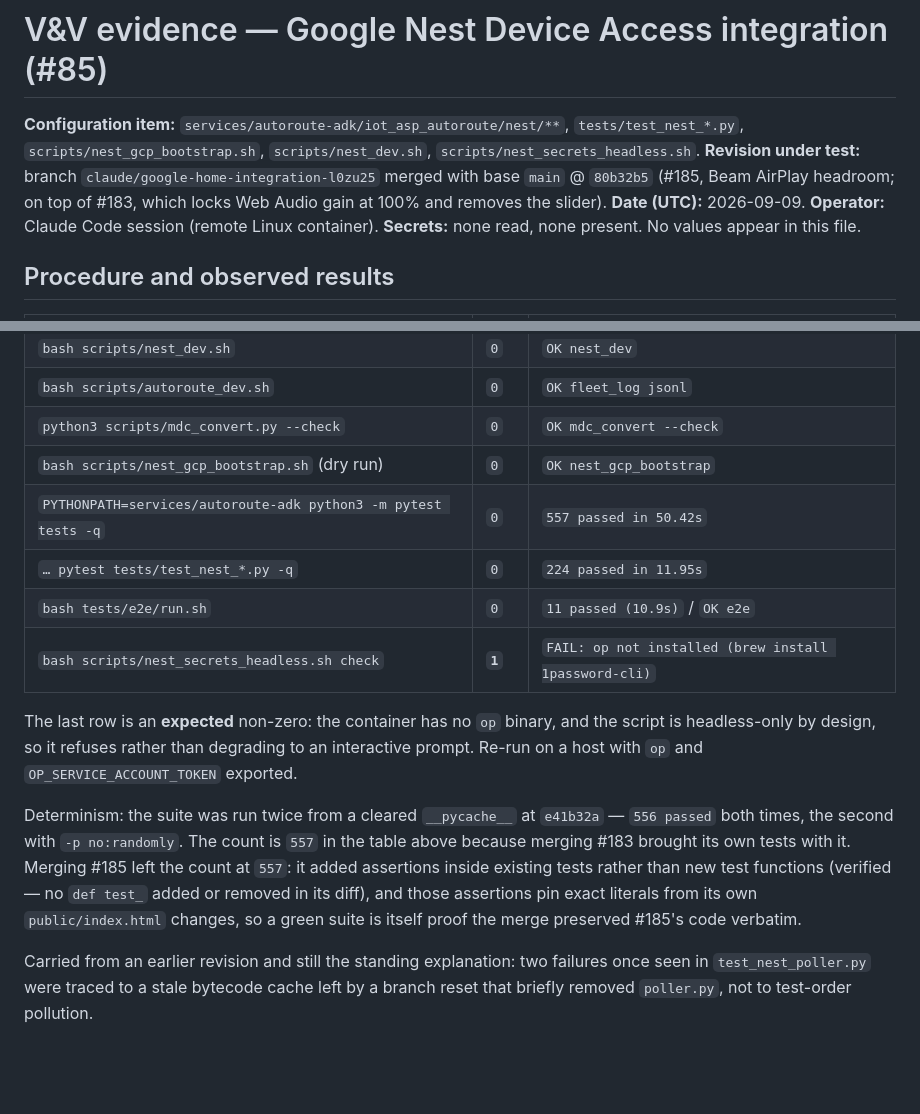
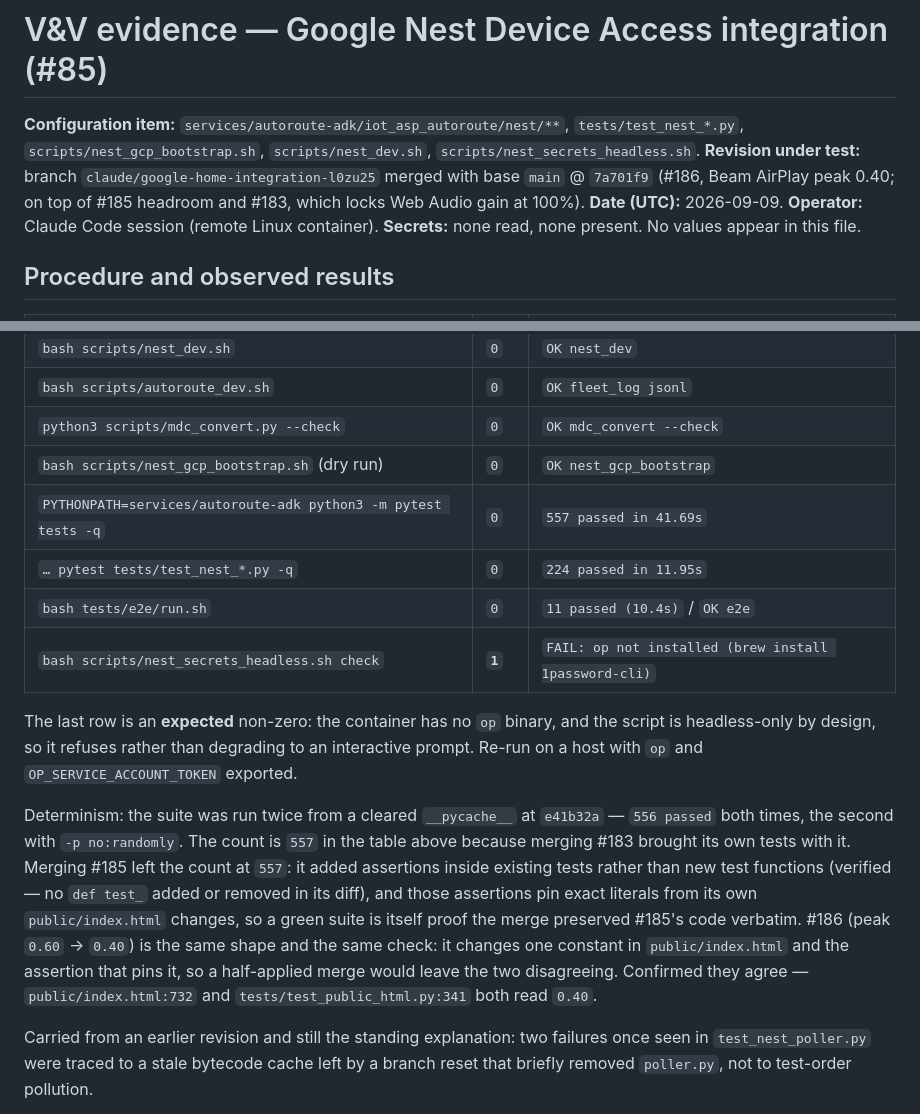
Before and after one commit to team-project-pikachu/IoT-ASP, a Markdown page: .vv/nest/EVIDENCE.md, 2 parts joined by grey strips. Drawn GitHub-style; blank space fills up the shorter version.

Commit message:
Re-verify Nest evidence across the #186 merge
main 7a701f9 (#186) drops Beam AirPlay peak 0.60 -> 0.40 after a field clip,
changing one constant in public/index.html and the assertion pinning it.

That pairing is the whole risk of this merge: take one side's 0.60 and the
other's 0.40 and the two disagree silently. Confirmed they agree —
public/index.html:732 and tests/test_public_html.py:341 both read 0.40.

  pytest 557 · e2e 11 · ci_static_gates 0 · nest_dev 0
  autoroute_dev 0 · mdc --check 0

557 unchanged and explained: #186 added and removed no test functions, only
the assertion's value. C6 literals intact after the merge (`Hold / Manual`,
`holdManual`, `holdPatchBtn`, `SCHEMA_VERSION = 1`) plus this branch's Nest
tiles; no conflict markers.

Related: #85, #186

Co-Authored-By: Claude Opus 5 <noreply@anthropic.com>
Claude-Session: https://claude.ai/code/session_01X1MApsf8wjF5tofcfwBzYw

```diff
--- a/.vv/nest/EVIDENCE.md
+++ b/.vv/nest/EVIDENCE.md
@@ -2,8 +2,8 @@
 
 **Configuration item:** `services/autoroute-adk/iot_asp_autoroute/nest/**`, `tests/test_nest_*.py`,
 `scripts/nest_gcp_bootstrap.sh`, `scripts/nest_dev.sh`, `scripts/nest_secrets_headless.sh`.
-**Revision under test:** branch `claude/google-home-integration-l0zu25` merged with base `main` @ `80b32b5`
-(#185, Beam AirPlay headroom; on top of #183, which locks Web Audio gain at 100% and removes the slider).
+**Revision under test:** branch `claude/google-home-integration-l0zu25` merged with base `main` @ `7a701f9`
+(#186, Beam AirPlay peak 0.40; on top of #185 headroom and #183, which locks Web Audio gain at 100%).
 **Date (UTC):** 2026-09-09. **Operator:** Claude Code session (remote Linux container).
 **Secrets:** none read, none present. No values appear in this file.
 
@@ -16,9 +16,9 @@
 | `bash scripts/autoroute_dev.sh` | `0` | `OK fleet_log jsonl` |
 | `python3 scripts/mdc_convert.py --check` | `0` | `OK mdc_convert --check` |
 | `bash scripts/nest_gcp_bootstrap.sh` (dry run) | `0` | `OK nest_gcp_bootstrap` |
-| `PYTHONPATH=services/autoroute-adk python3 -m pytest tests -q` | `0` | `557 passed in 50.42s` |
+| `PYTHONPATH=services/autoroute-adk python3 -m pytest tests -q` | `0` | `557 passed in 41.69s` |
 | `… pytest tests/test_nest_*.py -q` | `0` | `224 passed in 11.95s` |
-| `bash tests/e2e/run.sh` | `0` | `11 passed (10.9s)` / `OK e2e` |
+| `bash tests/e2e/run.sh` | `0` | `11 passed (10.4s)` / `OK e2e` |
 | `bash scripts/nest_secrets_headless.sh check` | **`1`** | `FAIL: op not installed (brew install 1password-cli)` |
 
 The last row is an **expected** non-zero: the container has no `op` binary, and the script is
@@ -30,7 +30,10 @@ times, the second with `-p no:randomly`. The count is `557` in the table above b
 brought its own tests with it. Merging #185 left the count at `557`: it added assertions inside
 existing tests rather than new test functions (verified — no `def test_` added or removed in its
 diff), and those assertions pin exact literals from its own `public/index.html` changes, so a green
-suite is itself proof the merge preserved #185's code verbatim.
+suite is itself proof the merge preserved #185's code verbatim. #186 (peak `0.60` -> `0.40`) is the
+same shape and the same check: it changes one constant in `public/index.html` and the assertion that
+pins it, so a half-applied merge would leave the two disagreeing. Confirmed they agree —
+`public/index.html:732` and `tests/test_public_html.py:341` both read `0.40`.
 
 Carried from an earlier revision and still the standing explanation: two failures once seen in
 `test_nest_poller.py` were traced to a stale bytecode cache left by a branch reset that briefly
```
